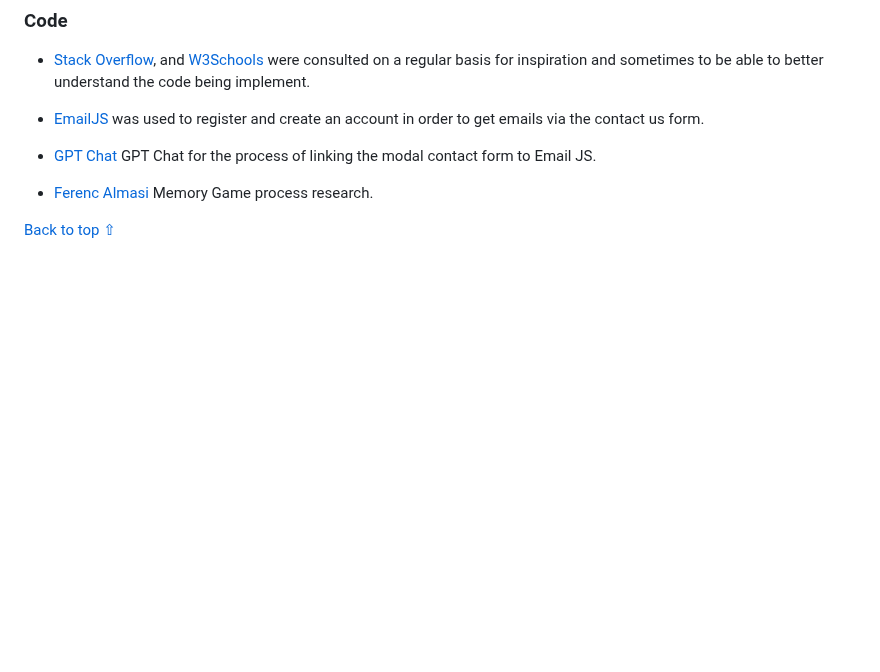
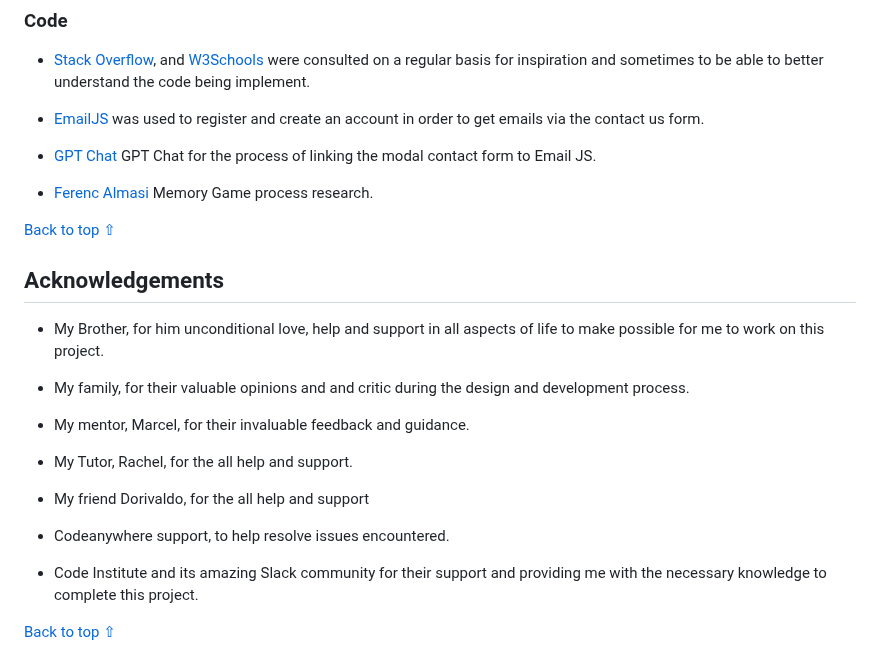
Before and after one commit to JoelineAlves/traffic-signs, a Markdown page: README.md, the part around the change. Drawn GitHub-style; blank space fills up the shorter version.

Commit message:
last content texting in readme.md

```diff
--- a/README.md
+++ b/README.md
@@ -388,4 +388,22 @@ By forking the GitHub Repository we make a copy of the original repository on ou
 
 - [Ferenc Almasi](https://webtips.dev/memory-game-in-javascript?utm_content=cmp-true) Memory Game process research.
 
-[Back to top ⇧](#trafic-signs)
+[Back to top ⇧](#traffic-signs)
+
+## Acknowledgements
+
+- My Brother, for him unconditional love, help and support in all aspects of life to make possible for me to work on this project.
+
+- My family, for their valuable opinions and and critic during the design and development process.
+
+- My mentor, Marcel, for their invaluable feedback and guidance.
+
+- My Tutor, Rachel, for the all help and support.
+
+- My friend Dorivaldo, for the all help and support
+
+- Codeanywhere support, to help resolve issues encountered.
+
+- Code Institute and its amazing Slack community for their support and providing me with the necessary knowledge to complete this project.
+
+[Back to top ⇧](#traffic-signs)
```
